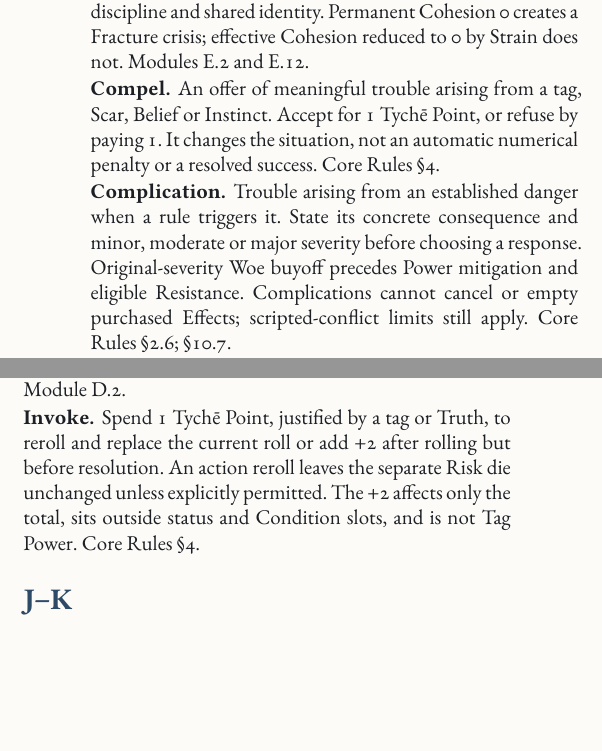
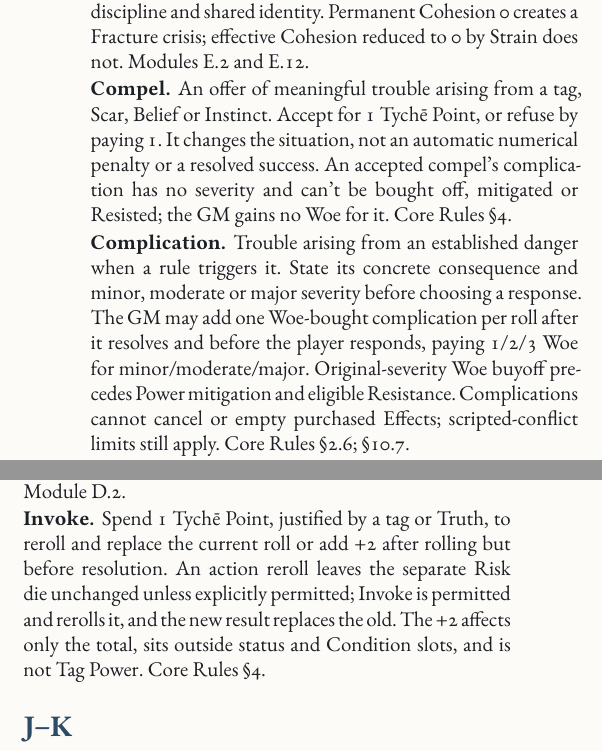
Before and after one commit to SkroxiousDM/2d12GameSystem, a Typst document (docs/2d12System/the-2d12-system-v2-core-rulebook.typ, which reads docs/2d12System/chapter-8-appendix-b-glossary.typ): two parts of the columns of pages 168 and 170 of 176, joined at a grey line, cut so that both start at the same text, the shorter picture padded with empty space. Compiled offline with Typst 0.15; a missing font is replaced by an installed copy or a similar font.

Commit message:
Apply complication-die hand edits to chapter-8-appendix-b-glossary.typ
Co-authored-by: Perplexity <noreply@perplexity.ai>

```diff
--- a/docs/2d12System/chapter-8-appendix-b-glossary.typ
+++ b/docs/2d12System/chapter-8-appendix-b-glossary.typ
@@ -46,8 +46,8 @@
 #glossary-entry("Clock.", [See Progress clock.])
 #glossary-entry("Clock stage.", [A named intermediate step in a long project, distinct from a character-development milestone. Module D.5.])
 #glossary-entry("Cohesion.", [A faction Quality measuring loyalty, legitimacy, discipline and shared identity. Permanent Cohesion 0 creates a Fracture crisis; effective Cohesion reduced to 0 by Strain does not. Modules E.2 and E.12.])
-#glossary-entry("Compel.", [An offer of meaningful trouble arising from a tag, Scar, Belief or Instinct. Accept for 1 Tychē Point, or refuse by paying 1. It changes the situation, not an automatic numerical penalty or a resolved success. Core Rules @core-tyche-points.])
-#glossary-entry("Complication.", [Trouble arising from an established danger when a rule triggers it. State its concrete consequence and minor, moderate or major severity before choosing a response. Original-severity Woe buyoff precedes Power mitigation and eligible Resistance. Complications cannot cancel or empty purchased Effects; scripted-conflict limits still apply. Core Rules @core-doubles; @core-costs-failures-complications.])
+#glossary-entry("Compel.", [An offer of meaningful trouble arising from a tag, Scar, Belief or Instinct. Accept for 1 Tychē Point, or refuse by paying 1. It changes the situation, not an automatic numerical penalty or a resolved success. An accepted compel's complication has no severity and can't be bought off, mitigated or Resisted; the GM gains no Woe for it. Core Rules @core-tyche-points.])
+#glossary-entry("Complication.", [Trouble arising from an established danger when a rule triggers it. State its concrete consequence and minor, moderate or major severity before choosing a response. The GM may add one Woe-bought complication per roll after it resolves and before the player responds, paying 1/2/3 Woe for minor/moderate/major. Original-severity Woe buyoff precedes Power mitigation and eligible Resistance. Complications cannot cancel or empty purchased Effects; scripted-conflict limits still apply. Core Rules @core-doubles; @core-costs-failures-complications.])
 #glossary-entry("Complication die.", [The designated action d12 that must always be retained. Compare its final face with the highest other action die retained alongside it to classify the outcome. Separate from the optional Risk die. Core Rules @core-roll; @core-outcomes.])
 #glossary-entry("Compromise.", [A cost or limitation attached to victory, determined by the winner's final Disposition relative to its original adjusted start. Minor, Significant and Major describe negotiated outcomes, not automatic injuries. Core Rules @core-compromise.])
 #glossary-entry("Concession.", [A negotiated end proposed before the next roll. State the opponent's gains, retained interests and every accepted cost. Accepted terms replace further resolution unless they say otherwise. Core Rules @core-defeat-mutual-defeat-concession.])
@@ -134,7 +134,7 @@
 #glossary-entry("Instinct.", [A recognizable trigger and habitual response. Acting takes no time, but does not guarantee success or bypass required rolls or conflict limits. Core Rules @core-beliefs-goals-instincts.])
 #glossary-entry("Intent.", [What a side gains by winning. Victory does not grant unrelated objectives or consequences beyond the agreed stakes. Core Rules @core-setup.])
 #glossary-entry("Interval (downtime).", [One full week in Module D. Injury-healing intervals run alongside it using their own rules. Module D.2.])
-#glossary-entry("Invoke.", [Spend 1 Tychē Point, justified by a tag or Truth, to reroll and replace the current roll or add +2 after rolling but before resolution. An action reroll leaves the separate Risk die unchanged unless explicitly permitted. The +2 affects only the total, sits outside status and Condition slots, and is not Tag Power. Core Rules @core-tyche-points.])
+#glossary-entry("Invoke.", [Spend 1 Tychē Point, justified by a tag or Truth, to reroll and replace the current roll or add +2 after rolling but before resolution. An action reroll leaves the separate Risk die unchanged unless explicitly permitted; Invoke is permitted and rerolls it, and the new result replaces the old. The +2 affects only the total, sits outside status and Condition slots, and is not Tag Power. Core Rules @core-tyche-points.])
 
 == J–K
 #glossary-entry("Journey clock.", [Module B's journey-completion clock. Travel roles advance it or address associated needs; progress is separate from conflict Disposition. Module B.5.])
@@ -186,7 +186,7 @@
 #glossary-entry("Relationship Condition.", [Module E's Situational Condition for recognized faction dealings where relationship affects access, cooperation or credibility. Uses the normal Condition slot, not a separate bonus. Module E.3.])
 #glossary-entry("Resistance; Resist.", [Reduce an incoming harmful status by 2 tiers or an imposed narrative complication by one severity band, including minor to none—not both from the same Resistance. Normally roll 2 + Edge d12, read the highest and pay its pool cost; the roll determines cost, not whether reduction occurs. Each distinct complication may be Resisted once, after any Power mitigation. Negative Edge has its own procedure. Does not normally affect Disposition loss or protected payments. Core Rules @core-resistance-harm-recovery; @core-doubles.])
 #glossary-entry("Restore.", [Spend 1 Power per tier to reduce a harmful status. Lasting injuries retain treatment limits unless an explicit healing exception applies. Core Rules @core-effects; @core-treatment-healing.])
-#glossary-entry("Risky roll.", [Optional Risky 1–3 uses a separate Risk d12. At or below the rating, it triggers an independent complication on any outcome. Never retain it, add it to the total or count it toward the bonus-dice cap. Generic action rerolls and face changes leave it unchanged unless explicitly permitted. Core Rules @core-risky-rolls.])
+#glossary-entry("Risky roll.", [Optional Risky 1–3 uses a separate Risk d12. At or below the rating, it triggers an independent complication on any outcome. Never retain it, add it to the total or count it toward the bonus-dice cap. Generic action rerolls and face changes leave it unchanged unless explicitly permitted; Invoke rerolls it, and the new result replaces the old. Core Rules @core-risky-rolls.])
 #glossary-entry("Role.", [An adversary's tactical specialty, such as Brute or Bulwark, identifying its best action and a role trait. Adversaries @adv-building-adversary.])
 #glossary-entry("Rotation.", [Continuous conflict participation order. Each available participant acts once per round; no consecutive volleys unless only one is available. Helping is not a turn. Core Rules @core-scripting-volleys.])
 #glossary-entry("Rumour.", [In Module C, an unconfirmed claim. Investigation establishes what is true; this procedure cannot overturn already established facts. Module C.4.])
```
